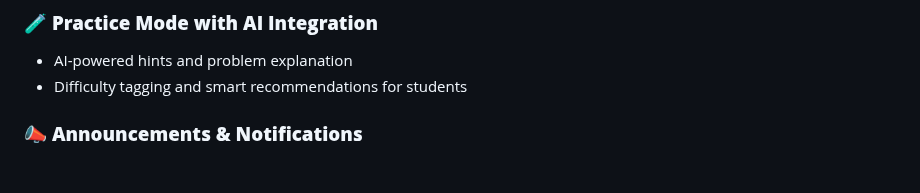
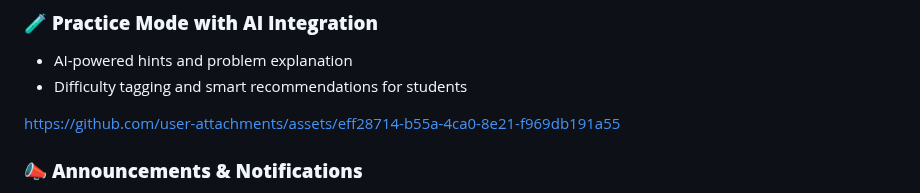
Before and after one commit to yeakiniqra/PCCOJ-An-Online-Judge, a Markdown page: README.md, the part around the change. GitHub-like rendering; blank space fills up the shorter version.

Commit message:
Project Completed

```diff
--- a/README.md
+++ b/README.md
@@ -27,6 +27,12 @@ This is an Online Judge Designed for Programming Contest Club.Here student can j
 ### 🧪 **Practice Mode with AI Integration**
 - AI-powered hints and problem explanation
 - Difficulty tagging and smart recommendations for students
+
+
+https://github.com/user-attachments/assets/eff28714-b55a-4ca0-8e21-f969db191a55
+
+
+
 
 ### 📣 **Announcements & Notifications**
 - Dedicated tab for training sessions, contest announcements, and club news
```
